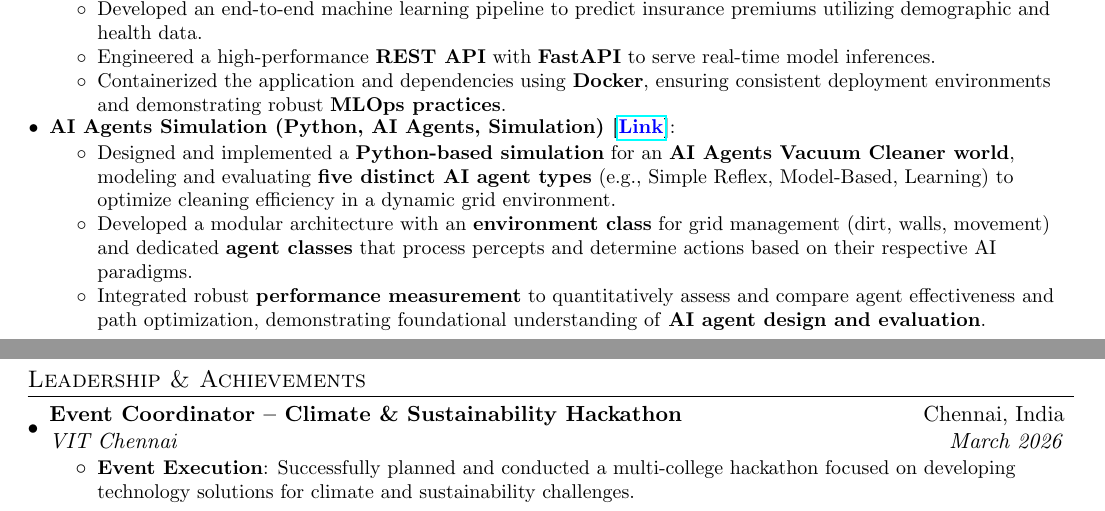
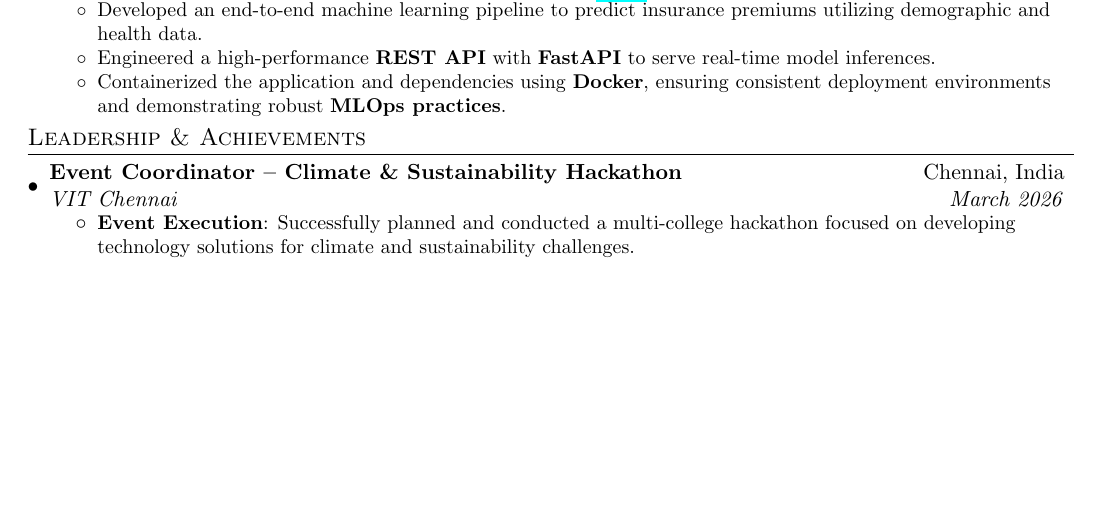
Before and after one commit to Shauryam22/Automated-AI-Resume-Pipeline, a LaTeX CV (resume.tex): two parts of pages 1 and 2 of 2 before the commit and part of the page after it, the two joined at a grey line, cut so that both start at the same text, the shorter picture padded with empty space. Compiled offline with pdfLaTeX.

Commit message:
Automated whole pipeline

```diff
--- a/resume.tex
+++ b/resume.tex
@@ -137,15 +137,7 @@
     \item Containerized the application and dependencies using \textbf{Docker}, ensuring consistent deployment environments and demonstrating robust \textbf{MLOps practices}.
   \end{itemize}}\vspace{-0.5em}
 
-\resumeSubItem{AI Agents Simulation (Python, AI Agents, Simulation) [\href{https://github.com/Shauryam22/Vacuum_cleaner.git}{\textcolor{blue}{Link}}]}
-  {\vspace{-8pt}
-  \begin{itemize}\itemsep0em \parskip0em
-    \item Designed and implemented a \textbf{Python-based simulation} for an \textbf{AI Agents Vacuum Cleaner world}, modeling and evaluating \textbf{five distinct AI agent types} (e.g., Simple Reflex, Model-Based, Learning) to optimize cleaning efficiency in a dynamic grid environment.
-    \item Developed a modular architecture with an \textbf{environment class} for grid management (dirt, walls, movement) and dedicated \textbf{agent classes} that process percepts and determine actions based on their respective AI paradigms.
-    \item Integrated robust \textbf{performance measurement} to quantitatively assess and compare agent effectiveness and path optimization, demonstrating foundational understanding of \textbf{AI agent design and evaluation}.
-  \end{itemize}}\vspace{-0.5em}
 % RESUME-PROJECT-END
-
 \resumeSubHeadingListEnd
 
 %-----------ACHIEVEMENTS-----------------
```
